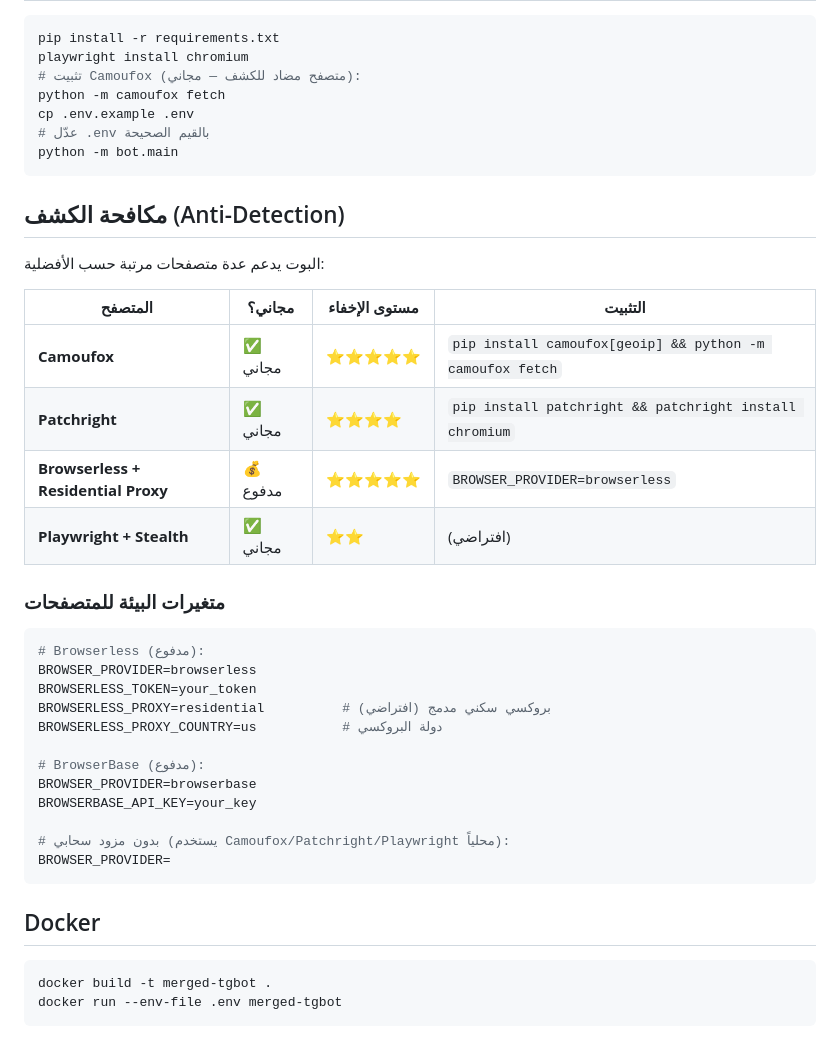
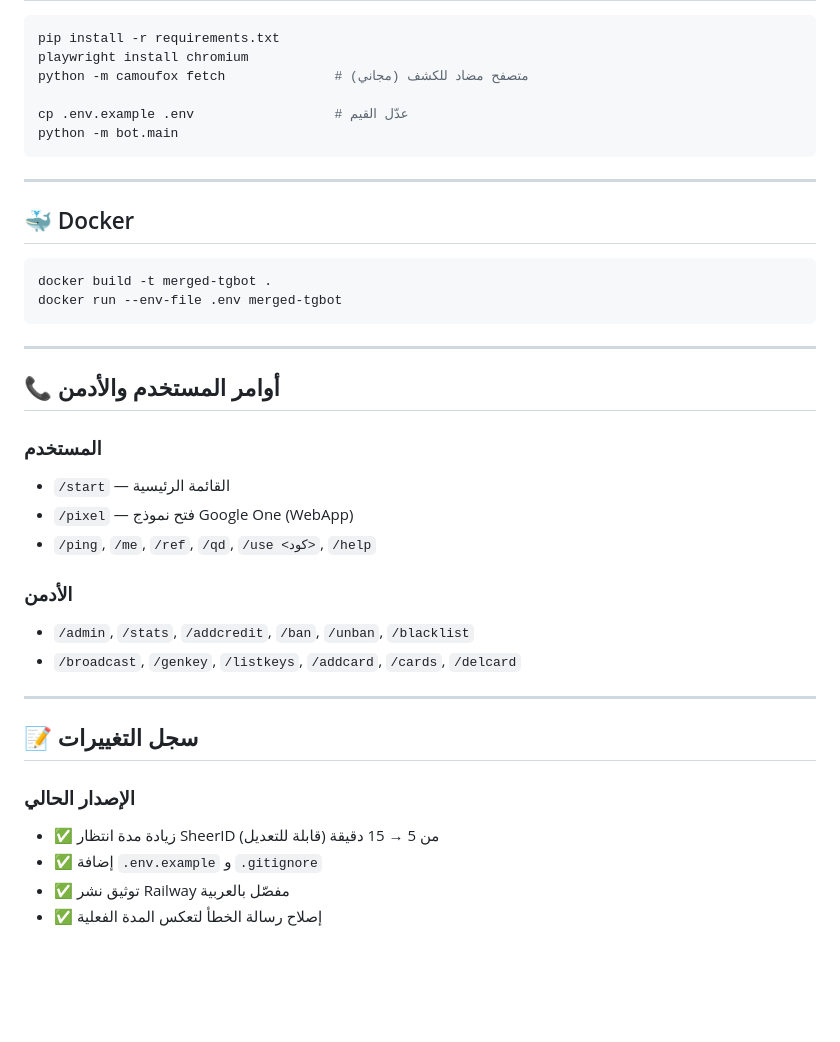
Before and after one commit to bdlyr1340-ai/rza__555, a Markdown page: README.md, the part around one of its changes. Drawn GitHub-style; blank space fills up the shorter version.

````diff
--- a/README.md
+++ b/README.md
@@ -54,44 +150,40 @@
 ```bash
 pip install -r requirements.txt
 playwright install chromium
-# تثبيت Camoufox (متصفح مضاد للكشف — مجاني):
-python -m camoufox fetch
-cp .env.example .env
-# عدّل .env بالقيم الصحيحة
+python -m camoufox fetch              # متصفح مضاد للكشف (مجاني)
+
+cp .env.example .env                  # عدّل القيم
 python -m bot.main
 ```
 
-## مكافحة الكشف (Anti-Detection)
+---
 
-البوت يدعم عدة متصفحات مرتبة حسب الأفضلية:
-
-| المتصفح | مجاني؟ | مستوى الإخفاء | التثبيت |
-|---------|--------|---------------|---------|
-| **Camoufox** | ✅ مجاني | ⭐⭐⭐⭐⭐ | `pip install camoufox[geoip] && python -m camoufox fetch` |
-| **Patchright** | ✅ مجاني | ⭐⭐⭐⭐ | `pip install patchright && patchright install chromium` |
-| **Browserless + Residential Proxy** | 💰 مدفوع | ⭐⭐⭐⭐⭐ | `BROWSER_PROVIDER=browserless` |
-| **Playwright + Stealth** | ✅ مجاني | ⭐⭐ | (افتراضي) |
-
-### متغيرات البيئة للمتصفحات
-
-```env
-# Browserless (مدفوع):
-BROWSER_PROVIDER=browserless
-BROWSERLESS_TOKEN=your_token
-BROWSERLESS_PROXY=residential          # بروكسي سكني مدمج (افتراضي)
-BROWSERLESS_PROXY_COUNTRY=us           # دولة البروكسي
-
-# BrowserBase (مدفوع):
-BROWSER_PROVIDER=browserbase
-BROWSERBASE_API_KEY=your_key
-
-# بدون مزود سحابي (يستخدم Camoufox/Patchright/Playwright محلياً):
-BROWSER_PROVIDER=
-```
-
-## Docker
+## 🐳 Docker
 
 ```bash
 docker build -t merged-tgbot .
 docker run --env-file .env merged-tgbot
 ```
+
+---
+
+## 📞 أوامر المستخدم والأدمن
+
+### المستخدم
+- `/start` — القائمة الرئيسية
+- `/pixel` — فتح نموذج Google One (WebApp)
+- `/ping`, `/me`, `/ref`, `/qd`, `/use <كود>`, `/help`
+
+### الأدمن
+- `/admin`, `/stats`, `/addcredit`, `/ban`, `/unban`, `/blacklist`
+- `/broadcast`, `/genkey`, `/listkeys`, `/addcard`, `/cards`, `/delcard`
+
+---
+
+## 📝 سجل التغييرات
+
+### الإصدار الحالي
+- ✅ زيادة مدة انتظار SheerID من 5 → 15 دقيقة (قابلة للتعديل)
+- ✅ إضافة `.env.example` و `.gitignore`
+- ✅ توثيق نشر Railway مفصّل بالعربية
+- ✅ إصلاح رسالة الخطأ لتعكس المدة الفعلية
````
Also changed, not shown: other parts of README.md (+133 -37 lines).
